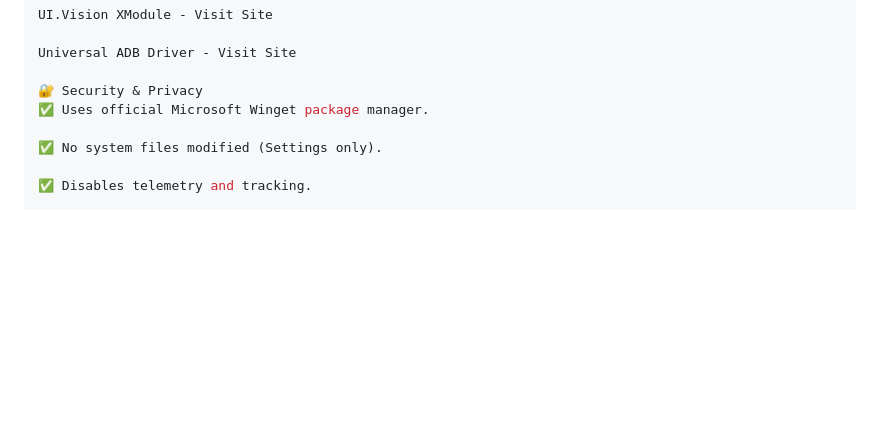
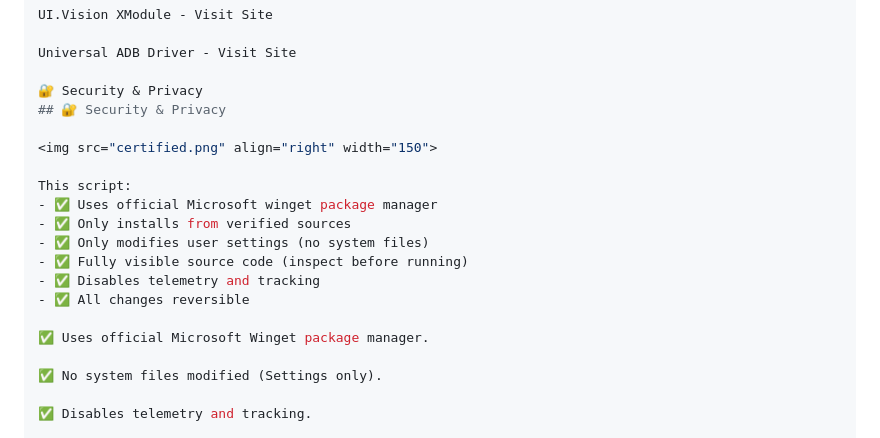
Before and after one commit to mamc0826/a2k-lat-site, a Markdown page: README.md, the part around the change. Rendered like a GitHub page; blank space fills up the shorter version.

Commit message:
Add Security & Privacy section to README
Added a new section on security and privacy for the script, detailing its features and safety measures.

```diff
--- a/README.md
+++ b/README.md
@@ -94,6 +94,18 @@ UI.Vision XModule - Visit Site
 Universal ADB Driver - Visit Site
 
 🔐 Security & Privacy
+## 🔐 Security & Privacy
+
+<img src="certified.png" align="right" width="150">
+
+This script:
+- ✅ Uses official Microsoft winget package manager
+- ✅ Only installs from verified sources
+- ✅ Only modifies user settings (no system files)
+- ✅ Fully visible source code (inspect before running)
+- ✅ Disables telemetry and tracking
+- ✅ All changes reversible
+
 ✅ Uses official Microsoft Winget package manager.
 
 ✅ No system files modified (Settings only).
```
